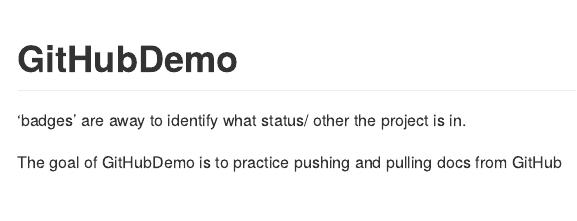
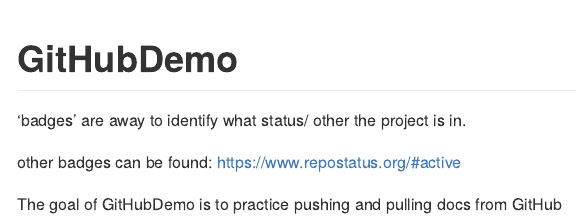
Before and after one commit to MadsCla/GitHubDemo, an R Markdown document (README.Rmd): the page in a window 1100 px wide, from its top. The pictures show the output file README.md that the author committed with the source, drawn offline in the style of GitHub; badge pictures from the web are left out.

Commit message:
Add webpage link for readme badges

```diff
--- a/README.Rmd
+++ b/README.Rmd
@@ -17,4 +17,7 @@
 
 'badges' are away to identify what status/ other the project is in.
 
+other badges can be found:
+https://www.repostatus.org/#active
+
 The goal of GitHubDemo is to practice pushing and pulling docs from GitHub
```
Also changed, not shown: README.md.
